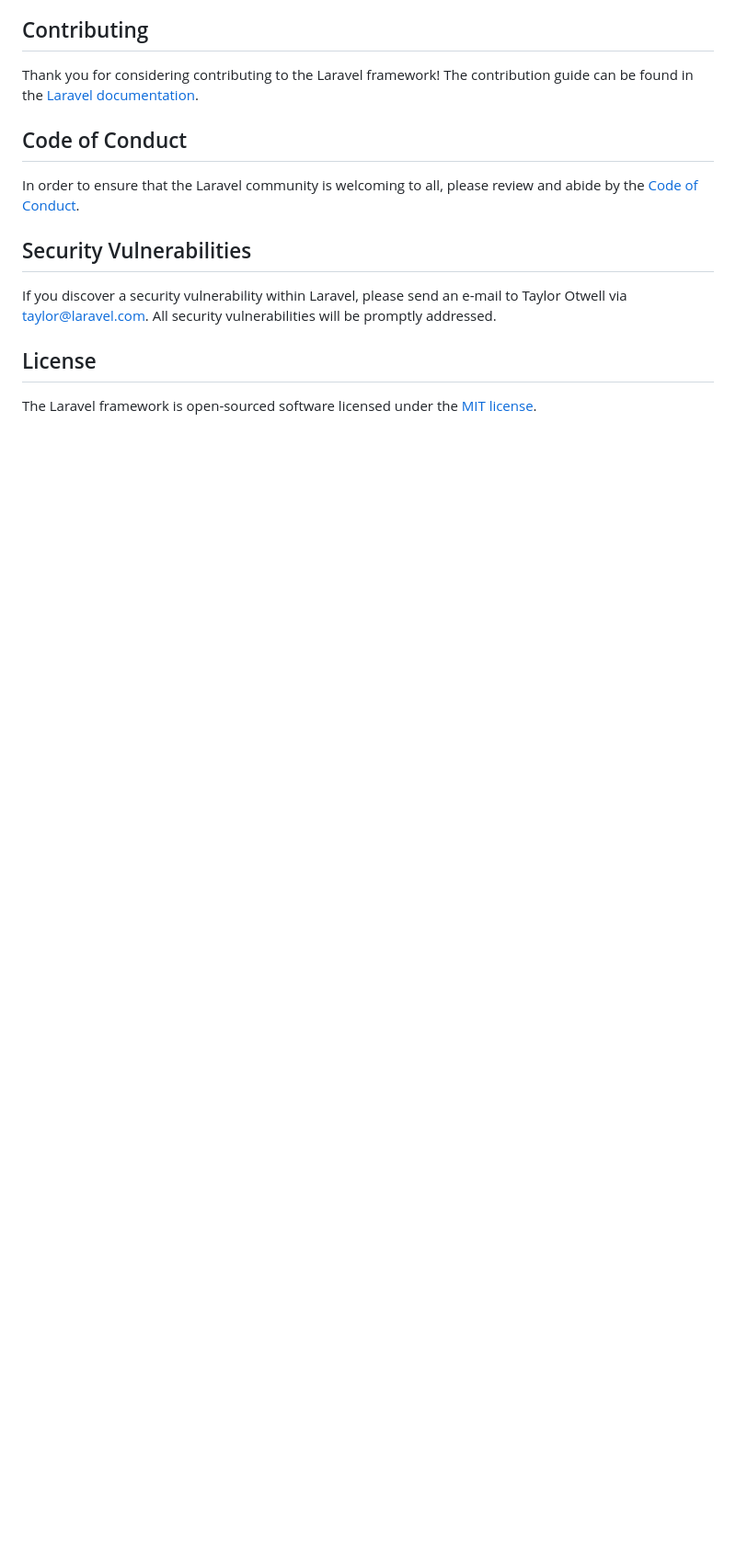
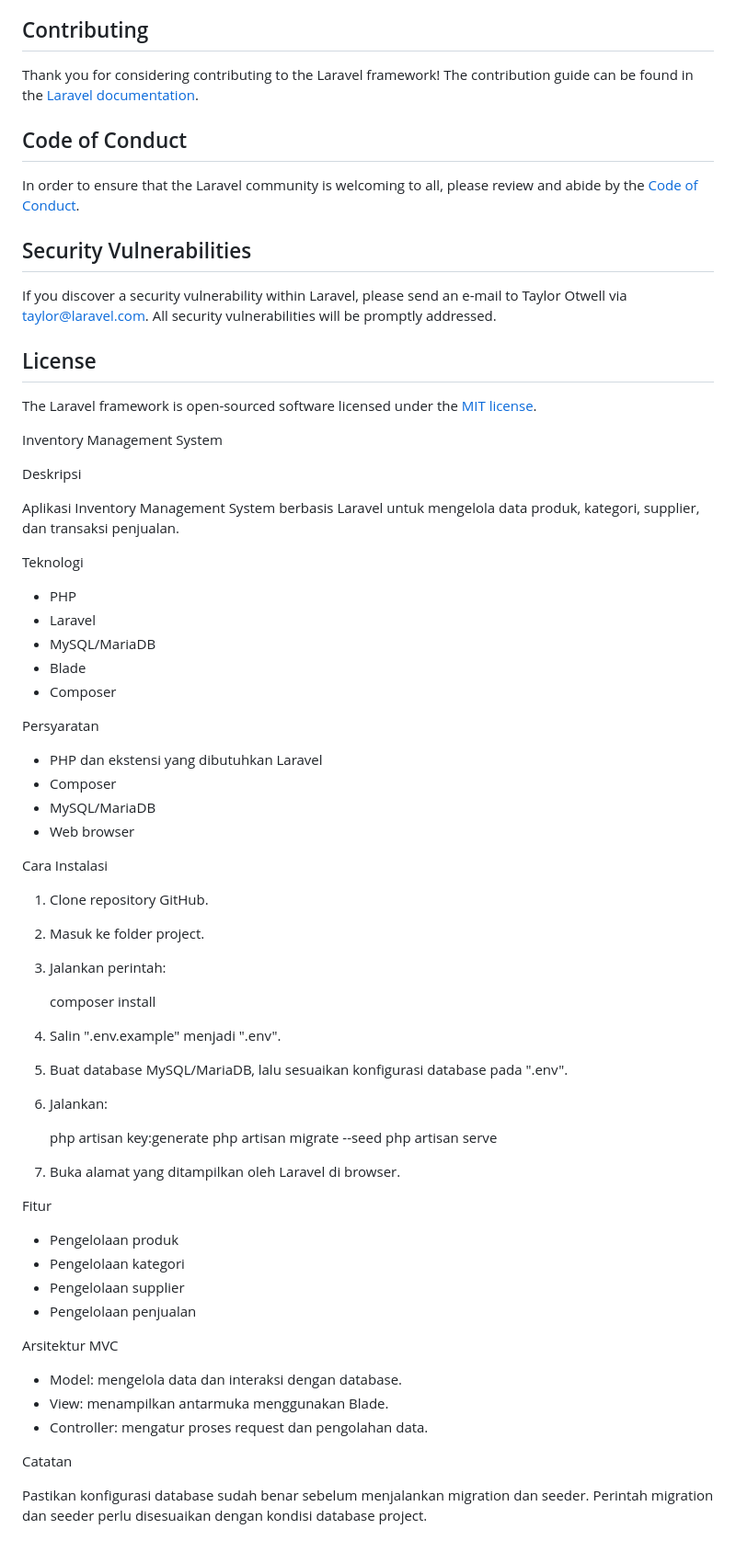
Before and after one commit to sintamaghfirah006-tech/inventory-laravel, a Markdown page: README.md, the part around the change. Shown at 92% size. Drawn GitHub-style; blank space fills up the shorter version.

Commit message:
Update README.md with Inventory Management System details
Menambahkan deskripsi, teknologi, persyaratan, cara instalasi, fitur, arsitektur MVC, dan catatan untuk aplikasi Inventory Management System.

```diff
--- a/README.md
+++ b/README.md
@@ -57,3 +57,65 @@ If you discover a security vulnerability within Laravel, please send an e-mail t
 ## License
 
 The Laravel framework is open-sourced software licensed under the [MIT license](https://opensource.org/licenses/MIT).
+
+
+
+Inventory Management System
+
+Deskripsi
+
+Aplikasi Inventory Management System berbasis Laravel untuk mengelola data produk, kategori, supplier, dan transaksi penjualan.
+
+Teknologi
+
+- PHP
+- Laravel
+- MySQL/MariaDB
+- Blade
+- Composer
+
+Persyaratan
+
+- PHP dan ekstensi yang dibutuhkan Laravel
+- Composer
+- MySQL/MariaDB
+- Web browser
+
+Cara Instalasi
+
+1. Clone repository GitHub.
+
+2. Masuk ke folder project.
+
+3. Jalankan perintah:
+
+   composer install
+
+4. Salin ".env.example" menjadi ".env".
+
+5. Buat database MySQL/MariaDB, lalu sesuaikan konfigurasi database pada ".env".
+
+6. Jalankan:
+
+   php artisan key:generate
+php artisan migrate --seed
+php artisan serve
+
+7. Buka alamat yang ditampilkan oleh Laravel di browser.
+
+Fitur
+
+- Pengelolaan produk
+- Pengelolaan kategori
+- Pengelolaan supplier
+- Pengelolaan penjualan
+
+Arsitektur MVC
+
+- Model: mengelola data dan interaksi dengan database.
+- View: menampilkan antarmuka menggunakan Blade.
+- Controller: mengatur proses request dan pengolahan data.
+
+Catatan
+
+Pastikan konfigurasi database sudah benar sebelum menjalankan migration dan seeder. Perintah migration dan seeder perlu disesuaikan dengan kondisi database project.
```
